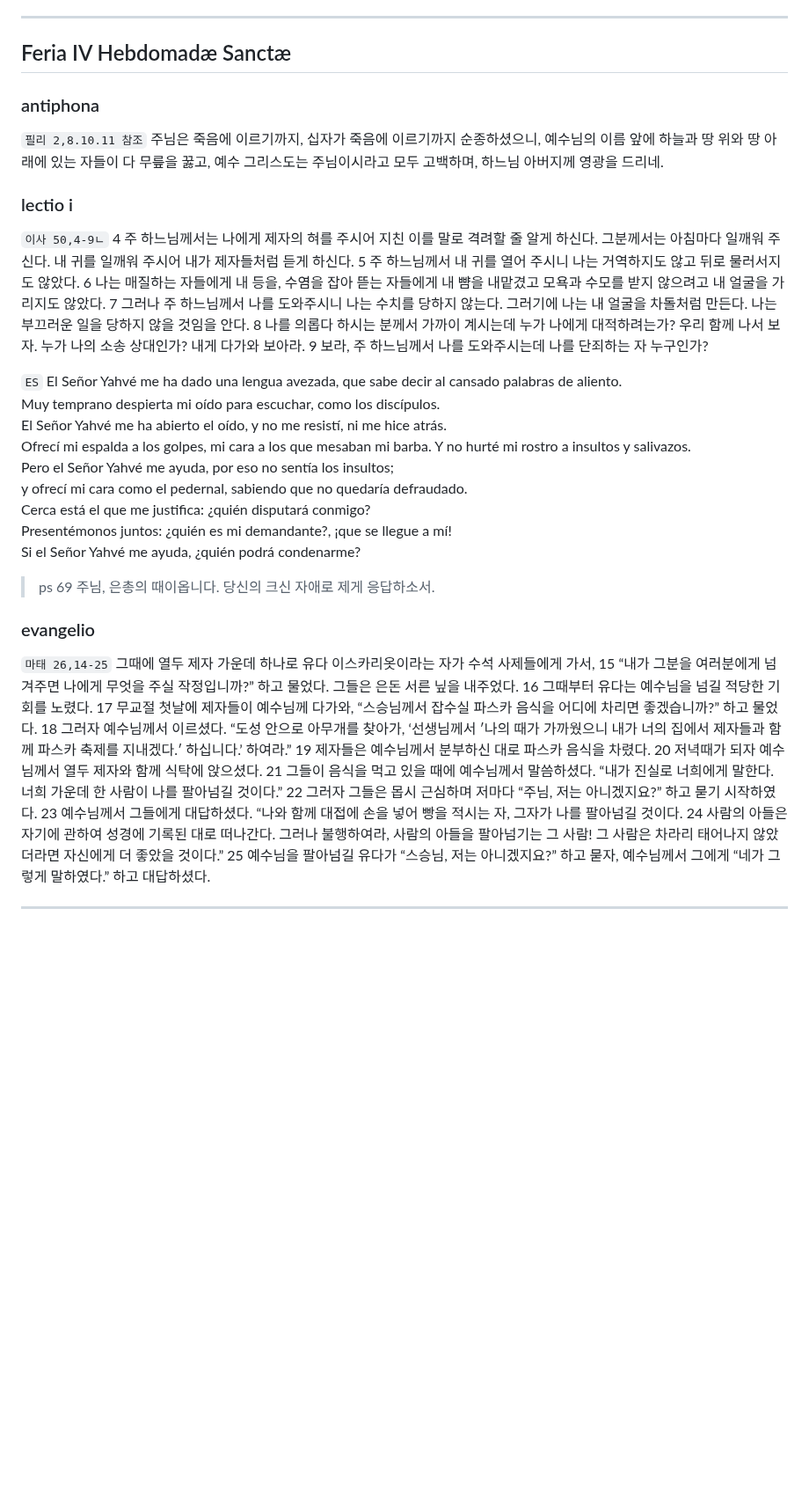
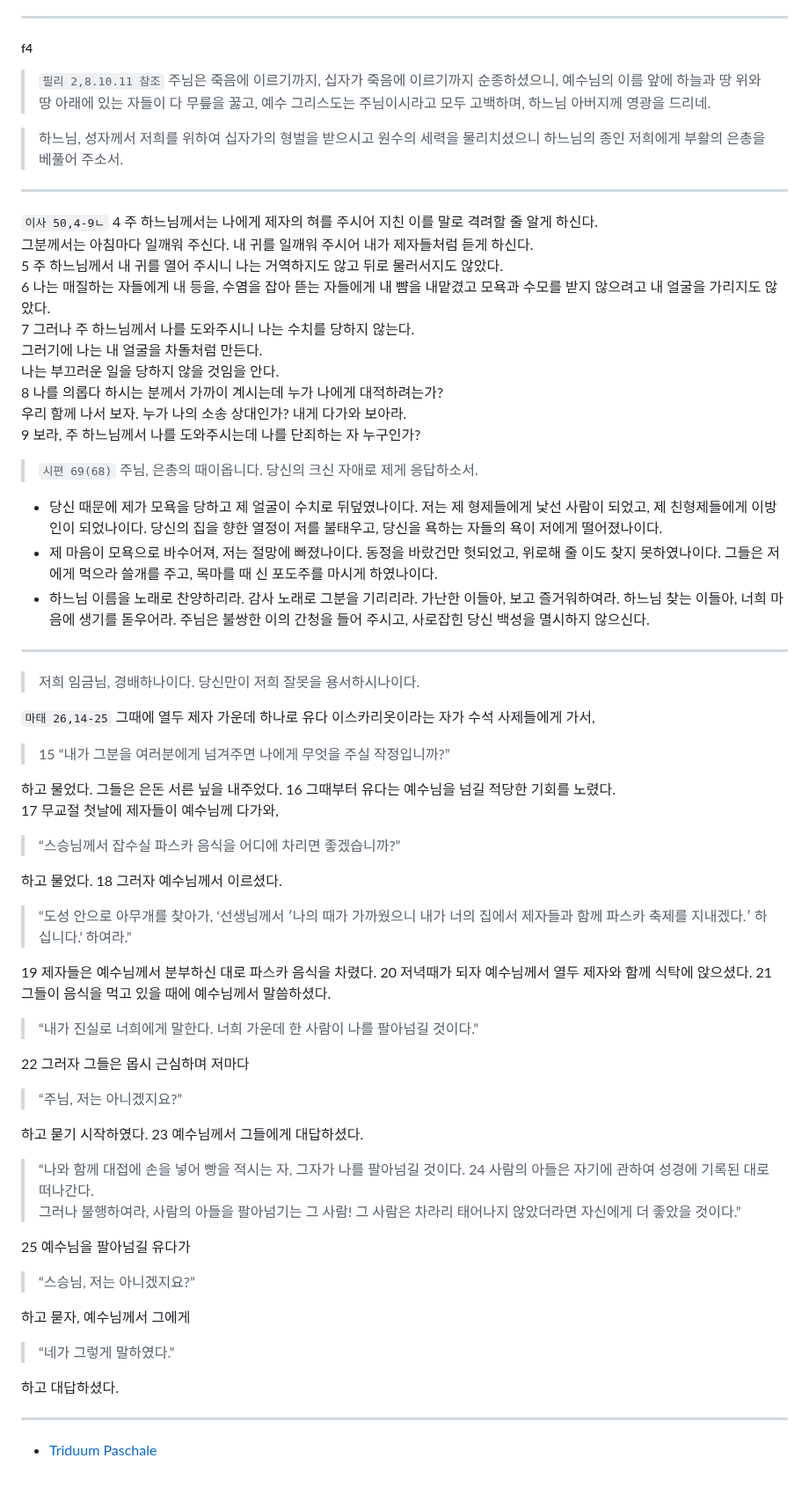
Before and after one commit to abcdmatrix1/abcdmatrix1.github.io, a Markdown page: lc/quadragesima/qhs.md, the part around one of its changes. Shown at 88% size. GitHub-like rendering; blank space fills up the shorter version.

```diff
--- a/lc/quadragesima/qhs.md
+++ b/lc/quadragesima/qhs.md
@@ -185,68 +141,68 @@ para que mi salvación alcance hasta los confines de la tierra.»
 닭이 울기 전에 너는 세 번이나 나를 모른다고 할 것이다.”
 
 ----
-## Feria IV Hebdomadæ Sanctæ
-### antiphona
-`필리 2,8.10.11 참조`
-주님은 죽음에 이르기까지, 십자가 죽음에 이르기까지 순종하셨으니, 예수님의 이름 앞에 하늘과 땅 위와 땅 아래에 있는 자들이 다 무릎을 꿇고, 예수 그리스도는 주님이시라고 모두 고백하며, 하느님 아버지께 영광을 드리네.
 
-### lectio i
-`이사 50,4-9ㄴ`
-4 주 하느님께서는 나에게 제자의 혀를 주시어
-지친 이를 말로 격려할 줄 알게 하신다.
-그분께서는 아침마다 일깨워 주신다.
-내 귀를 일깨워 주시어 내가 제자들처럼 듣게 하신다.
-5 주 하느님께서 내 귀를 열어 주시니
-나는 거역하지도 않고 뒤로 물러서지도 않았다.
-6 나는 매질하는 자들에게 내 등을,
-수염을 잡아 뜯는 자들에게 내 뺨을 내맡겼고
-모욕과 수모를 받지 않으려고 내 얼굴을 가리지도 않았다.
+##### f4
+
+> `필리 2,8.10.11 참조` 주님은 죽음에 이르기까지, 십자가 죽음에 이르기까지 순종하셨으니, 예수님의 이름 앞에 하늘과 땅 위와 땅 아래에 있는 자들이 다 무릎을 꿇고, 예수 그리스도는 주님이시라고 모두 고백하며, 하느님 아버지께 영광을 드리네.
+
+> 하느님, 성자께서 저희를 위하여 십자가의 형벌을 받으시고 원수의 세력을 물리치셨으니 하느님의 종인 저희에게 부활의 은총을 베풀어 주소서.
+
+----
+
+`이사 50,4-9ㄴ` 4 주 하느님께서는 나에게 제자의 혀를 주시어 지친 이를 말로 격려할 줄 알게 하신다.
+그분께서는 아침마다 일깨워 주신다. 내 귀를 일깨워 주시어 내가 제자들처럼 듣게 하신다.
+5 주 하느님께서 내 귀를 열어 주시니 나는 거역하지도 않고 뒤로 물러서지도 않았다.
+6 나는 매질하는 자들에게 내 등을, 수염을 잡아 뜯는 자들에게 내 뺨을 내맡겼고 모욕과 수모를 받지 않으려고 내 얼굴을 가리지도 않았다.
 7 그러나 주 하느님께서 나를 도와주시니 나는 수치를 당하지 않는다.
 그러기에 나는 내 얼굴을 차돌처럼 만든다.
 나는 부끄러운 일을 당하지 않을 것임을 안다.
-8 나를 의롭다 하시는 분께서 가까이 계시는데
-누가 나에게 대적하려는가?
+8 나를 의롭다 하시는 분께서 가까이 계시는데 누가 나에게 대적하려는가?
 우리 함께 나서 보자. 누가 나의 소송 상대인가? 내게 다가와 보아라.
 9 보라, 주 하느님께서 나를 도와주시는데 나를 단죄하는 자 누구인가?
 
-`ES` El Señor Yahvé me ha dado una lengua avezada, que sabe decir al cansado palabras de aliento.
-Muy temprano despierta mi oído para escuchar, como los discípulos.
-El Señor Yahvé me ha abierto el oído, y no me resistí, ni me hice atrás.
-Ofrecí mi espalda a los golpes, mi cara a los que mesaban mi barba. Y no hurté mi rostro a insultos y salivazos.
-Pero el Señor Yahvé me ayuda, por eso no sentía los insultos;
-y ofrecí mi cara como el pedernal, sabiendo que no quedaría defraudado.
-Cerca está el que me justifica: ¿quién disputará conmigo?
-Presentémonos juntos: ¿quién es mi demandante?, ¡que se llegue a mí!
-Si el Señor Yahvé me ayuda, ¿quién podrá condenarme?
 
-> ps 69 주님, 은총의 때이옵니다. 당신의 크신 자애로 제게 응답하소서.
+> `시편 69(68)`  주님, 은총의 때이옵니다. 당신의 크신 자애로 제게 응답하소서.
+- 당신 때문에 제가 모욕을 당하고 제 얼굴이 수치로 뒤덮였나이다. 저는 제 형제들에게 낯선 사람이 되었고, 제 친형제들에게 이방인이 되었나이다. 당신의 집을 향한 열정이 저를 불태우고, 당신을 욕하는 자들의 욕이 저에게 떨어졌나이다.
+- 제 마음이 모욕으로 바수어져, 저는 절망에 빠졌나이다. 동정을 바랐건만 헛되었고, 위로해 줄 이도 찾지 못하였나이다. 그들은 저에게 먹으라 쓸개를 주고, 목마를 때 신 포도주를 마시게 하였나이다.
+- 하느님 이름을 노래로 찬양하리라. 감사 노래로 그분을 기리리라. 가난한 이들아, 보고 즐거워하여라. 하느님 찾는 이들아, 너희 마음에 생기를 돋우어라. 주님은 불쌍한 이의 간청을 들어 주시고, 사로잡힌 당신 백성을 멸시하지 않으신다.
 
-### evangelio
-`마태 26,14-25` 그때에 열두 제자 가운데 하나로
-유다 이스카리옷이라는 자가 수석 사제들에게 가서,
-15 “내가 그분을 여러분에게 넘겨주면
-나에게 무엇을 주실 작정입니까?” 하고 물었다.
-그들은 은돈 서른 닢을 내주었다.
-16 그때부터 유다는 예수님을 넘길 적당한 기회를 노렸다.
+----
+
+> 저희 임금님, 경배하나이다. 당신만이 저희 잘못을 용서하시나이다.
+
+`마태 26,14-25` 그때에 열두 제자 가운데 하나로 유다 이스카리옷이라는 자가 수석 사제들에게 가서,
+> 15 “내가 그분을 여러분에게 넘겨주면 나에게 무엇을 주실 작정입니까?”
+
+하고 물었다. 그들은 은돈 서른 닢을 내주었다. 16 그때부터 유다는 예수님을 넘길 적당한 기회를 노렸다.
 17 무교절 첫날에 제자들이 예수님께 다가와,
-“스승님께서 잡수실 파스카 음식을
-어디에 차리면 좋겠습니까?” 하고 물었다.
-18 그러자 예수님께서 이르셨다. “도성 안으로 아무개를 찾아가,
-‘선생님께서 ′나의 때가 가까웠으니
-내가 너의 집에서 제자들과 함께 파스카 축제를 지내겠다.′ 하십니다.’ 하여라.”
+> “스승님께서 잡수실 파스카 음식을 어디에 차리면 좋겠습니까?”
+
+하고 물었다. 18 그러자 예수님께서 이르셨다.
+> “도성 안으로 아무개를 찾아가, ‘선생님께서 ′나의 때가 가까웠으니 내가 너의 집에서 제자들과 함께 파스카 축제를 지내겠다.′ 하십니다.’ 하여라.”
+
+
 19 제자들은 예수님께서 분부하신 대로 파스카 음식을 차렸다.
 20 저녁때가 되자 예수님께서 열두 제자와 함께 식탁에 앉으셨다.
 21 그들이 음식을 먹고 있을 때에 예수님께서 말씀하셨다.
-“내가 진실로 너희에게 말한다.
-너희 가운데 한 사람이 나를 팔아넘길 것이다.”
+> “내가 진실로 너희에게 말한다. 너희 가운데 한 사람이 나를 팔아넘길 것이다.”
+
 22 그러자 그들은 몹시 근심하며 저마다
-“주님, 저는 아니겠지요?” 하고 묻기 시작하였다.
-23 예수님께서 그들에게 대답하셨다.
-“나와 함께 대접에 손을 넣어 빵을 적시는 자, 그자가 나를 팔아넘길 것이다.
-24 사람의 아들은 자기에 관하여 성경에 기록된 대로 떠나간다.
-그러나 불행하여라, 사람의 아들을 팔아넘기는 그 사람!
-그 사람은 차라리 태어나지 않았더라면 자신에게 더 좋았을 것이다.”
-25 예수님을 팔아넘길 유다가 “스승님, 저는 아니겠지요?” 하고 묻자,
-예수님께서 그에게 “네가 그렇게 말하였다.” 하고 대답하셨다.
+> “주님, 저는 아니겠지요?”
+
+하고 묻기 시작하였다. 23 예수님께서 그들에게 대답하셨다.
+> “나와 함께 대접에 손을 넣어 빵을 적시는 자, 그자가 나를 팔아넘길 것이다. 24 사람의 아들은 자기에 관하여 성경에 기록된 대로 떠나간다.
+> 그러나 불행하여라, 사람의 아들을 팔아넘기는 그 사람! 그 사람은 차라리 태어나지 않았더라면 자신에게 더 좋았을 것이다.”
+
+25 예수님을 팔아넘길 유다가
+> “스승님, 저는 아니겠지요?”
+
+하고 묻자, 예수님께서 그에게
+> “네가 그렇게 말하였다.”
+
+하고 대답하셨다.
+
 
 ----
+
+- [Triduum Paschale](./qtr.md)
```
Also changed, not shown: other parts of lc/quadragesima/qhs.md (+59 -103 lines), lc/quadragesima/q05.md (+23 -23 lines).
